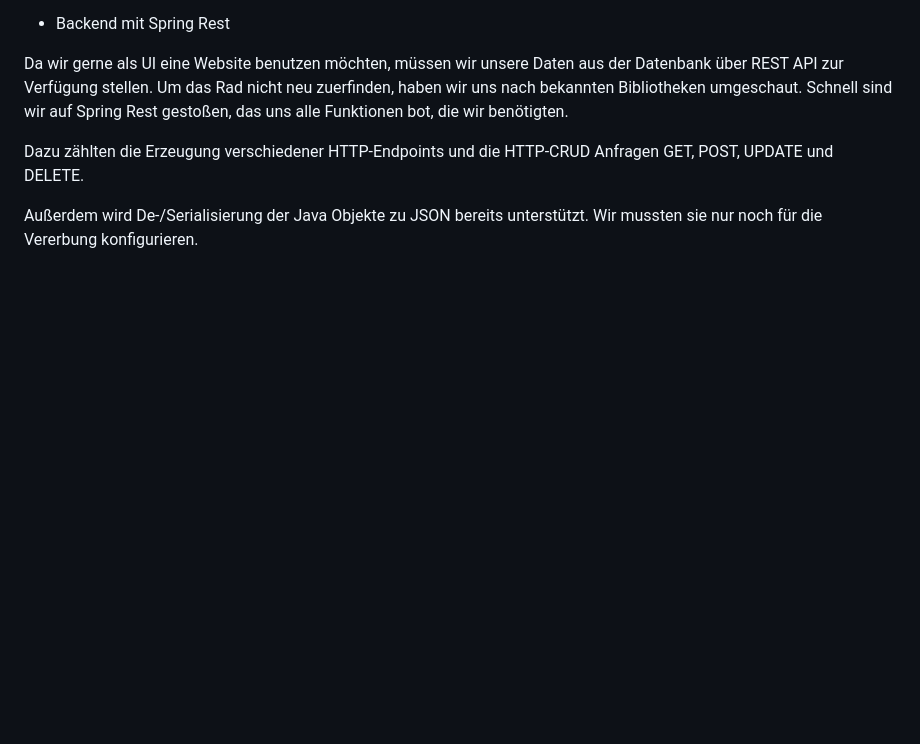
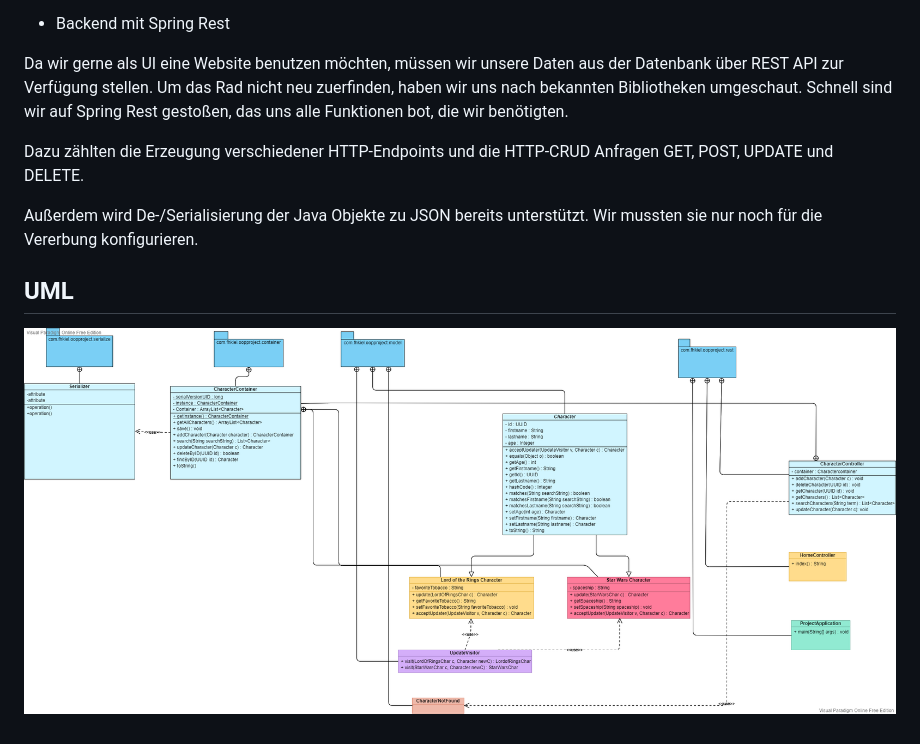
Before and after one commit to Sarron13/OOP_mit_Klaas, a Markdown page: README.md, the part around the change. GitHub-like rendering; pictures changed too: UML.png (added); blank space fills up the shorter version.

Commit message:
added UML

```diff
--- a/README.md
+++ b/README.md
@@ -67,3 +67,7 @@ UPDATE und DELETE.
 
 Außerdem wird De-/Serialisierung der Java Objekte zu JSON bereits unterstützt. Wir mussten sie nur noch
 für die Vererbung konfigurieren.
+
+## UML
+
+![UML](UML.png)
```
